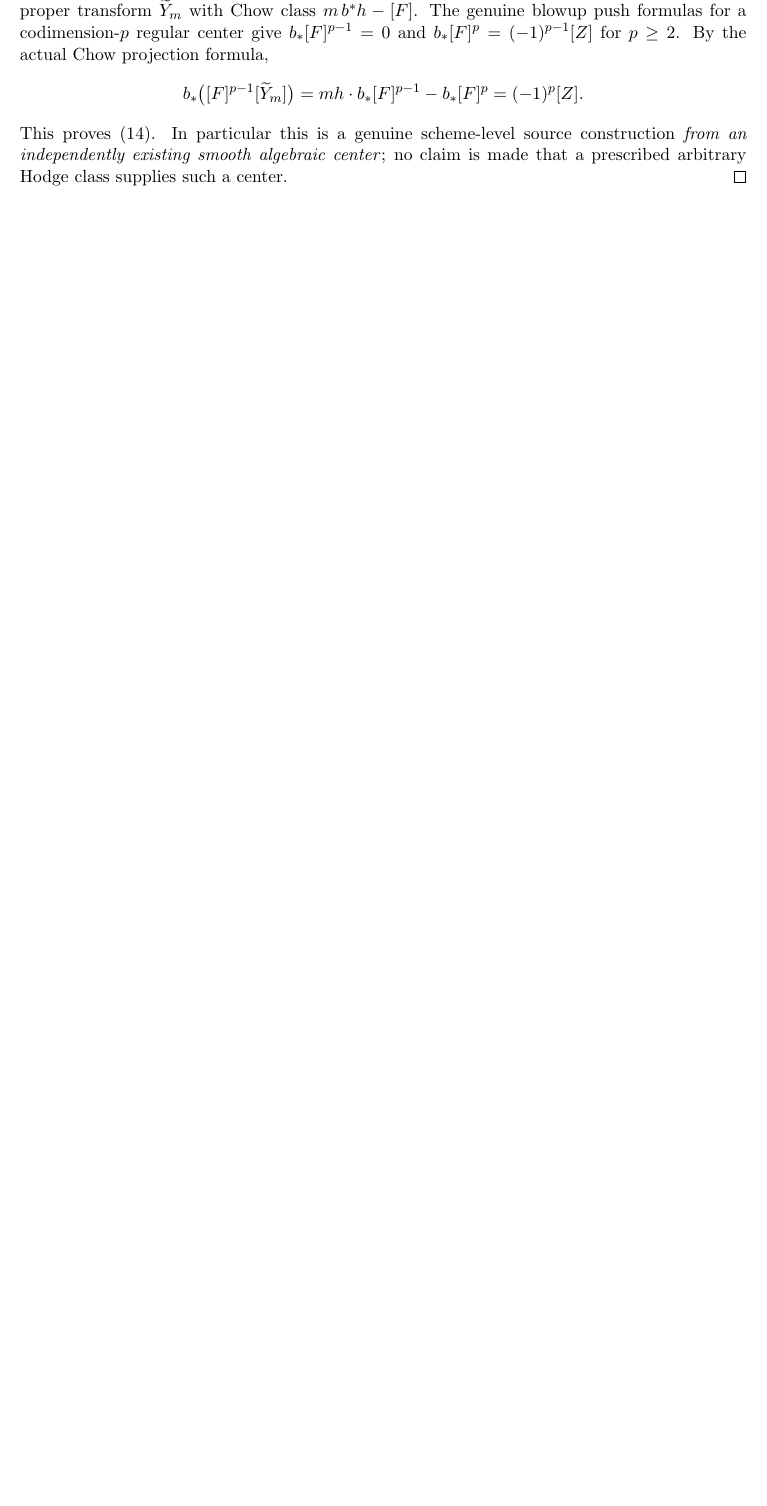
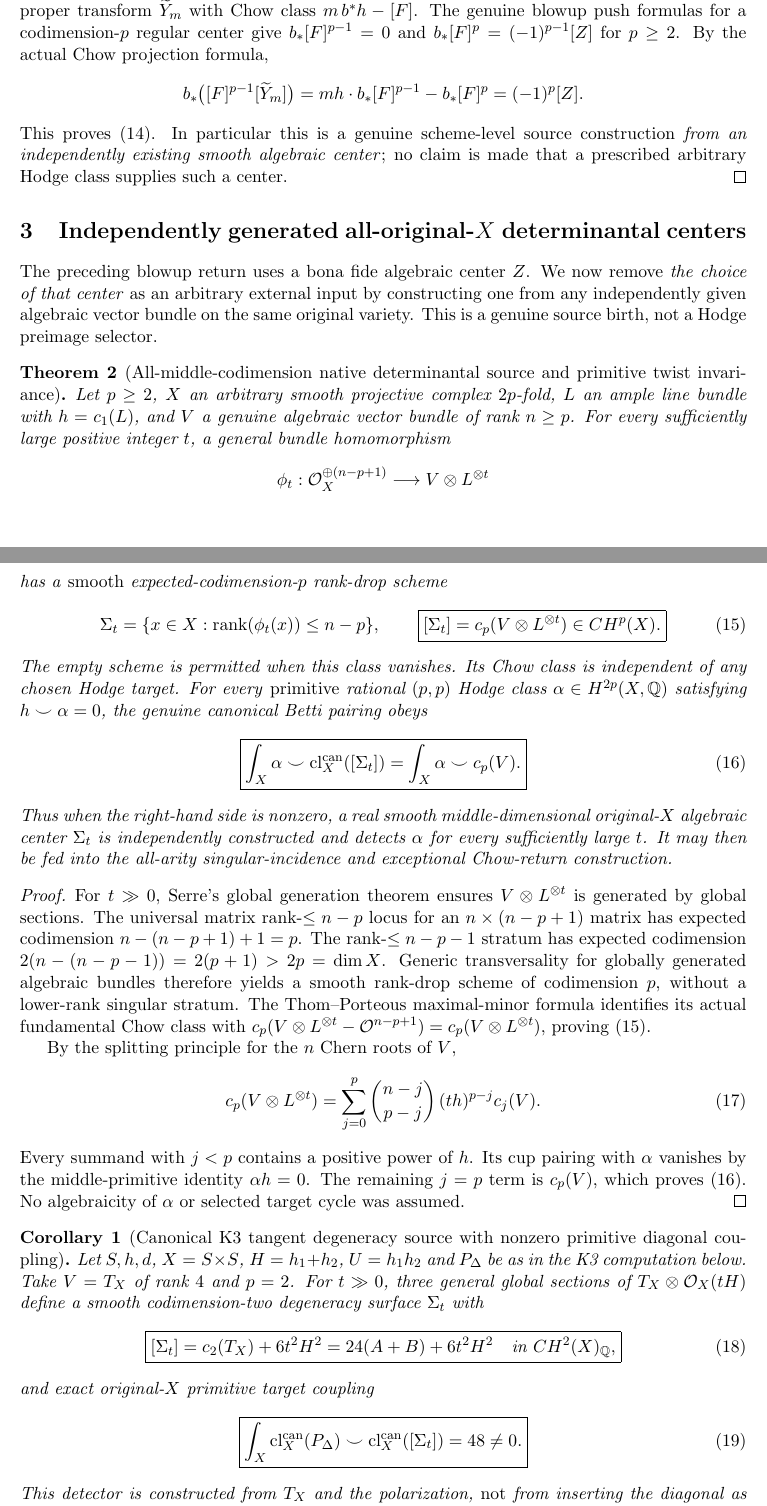
Before and after one commit to kyo-oo/HC-PROOF, a LaTeX paper (research/derivations/GST_non_split_singular_incidence_normal_chern_source_birth_2026-10-22.tex): part of page 2 of 5 before the commit and two parts of pages 2 and 3 of 6 after it, the two joined at a grey line, cut so that both start at the same text, the shorter picture padded with empty space. Compiled offline with pdfLaTeX.

Commit message:
GST non-split birth: actual all-X smooth determinantal source and twist-invariant primitive pairing, K3 tangent detection 48

```diff
--- a/research/derivations/GST_non_split_singular_incidence_normal_chern_source_birth_2026-10-22.tex
+++ b/research/derivations/GST_non_split_singular_incidence_normal_chern_source_birth_2026-10-22.tex
@@ -133,3 +133,103 @@ scheme-level source construction \emph{from an
 independently existing smooth algebraic center};
 no claim is made that a prescribed arbitrary
 Hodge class supplies such a center.
+\end{proof}
+
+\section{Independently generated all-original-$X$ determinantal centers}
+The preceding blowup return uses a bona fide algebraic center $Z$.
+We now remove \emph{the choice of that center} as an arbitrary
+external input by constructing one from any independently given
+algebraic vector bundle on the same original variety.
+This is a genuine source birth, not a Hodge preimage selector.
+
+\begin{theorem}[All-middle-codimension native determinantal source
+and primitive twist invariance]\label{thm:detbirth}
+Let $p\ge2$, $X$ an arbitrary smooth projective complex
+$2p$-fold, $L$ an ample line bundle with $h=c_1(L)$,
+and $V$ a genuine algebraic vector bundle of rank $n\ge p$.
+For every sufficiently large positive integer $t$, a
+general bundle homomorphism
+\[
+ \phi_t:\mathcal O_X^{\oplus(n-p+1)}
+             \longrightarrow V\otimes L^{\otimes t}
+\]
+has a \emph{smooth} expected-codimension-$p$
+rank-drop scheme
+\[
+ \Sigma_t=\{x\in X:
+    \operatorname{rank}(\phi_t(x))\le n-p\},
+ \qquad
+ \boxed{[\Sigma_t]=c_p(V\otimes L^{\otimes t})
+                   \in CH^p(X).}                       \tag{15}
+\]
+The empty scheme is permitted when this class vanishes.
+Its Chow class is independent of any chosen Hodge target.
+For every \emph{primitive} rational $(p,p)$ Hodge class
+$\alpha\in H^{2p}(X,\mathbb Q)$ satisfying $h\smile\alpha=0$,
+the genuine canonical Betti pairing obeys
+\[
+ \boxed{\int_X\alpha\smile
+  \operatorname{cl}^{\mathrm{can}}_X([\Sigma_t])
+   =\int_X\alpha\smile c_p(V).}                        \tag{16}
+\]
+Thus when the right-hand side is nonzero, a real smooth
+middle-dimensional original-$X$ algebraic center
+$\Sigma_t$ is independently constructed and detects
+$\alpha$ for every sufficiently large $t$.
+It may then be fed into the all-arity singular-incidence
+and exceptional Chow-return construction.
+\end{theorem}
+\begin{proof}
+For $t\gg0$, Serre's global generation theorem ensures
+$V\otimes L^{\otimes t}$ is generated by global sections.
+The universal matrix rank-$\le n-p$ locus for an
+$n\times(n-p+1)$ matrix has expected codimension
+$n-(n-p+1)+1=p$. The rank-$\le n-p-1$ stratum has
+expected codimension
+$2(n-(n-p-1))=2(p+1)>2p=\dim X$.
+Generic transversality for globally generated algebraic
+bundles therefore yields a smooth rank-drop scheme of
+codimension $p$, without a lower-rank singular stratum.
+The Thom--Porteous maximal-minor formula identifies its
+actual fundamental Chow class with
+$c_p(V\otimes L^{\otimes t}-\mathcal O^{n-p+1})
+=c_p(V\otimes L^{\otimes t})$, proving (15).
+
+By the splitting principle for the $n$ Chern roots of $V$,
+\[
+ c_p(V\otimes L^{\otimes t})
+ =\sum_{j=0}^p
+    {n-j\choose p-j}\,(t h)^{p-j} c_j(V).
+                                                            \tag{17}
+\]
+Every summand with $j<p$ contains a positive power of
+$h$. Its cup pairing with $\alpha$ vanishes by the
+middle-primitive identity $\alpha h=0$.
+The remaining $j=p$ term is $c_p(V)$, which proves
+(16). No algebraicity of $\alpha$ or selected
+target cycle was assumed.
+\end{proof}
+
+\begin{corollary}[Canonical K3 tangent degeneracy source with nonzero
+primitive diagonal coupling]
+Let $S,h,d$, $X=S\times S$, $H=h_1+h_2$, $U=h_1h_2$
+and $P_\Delta$ be as in the K3 computation below.
+Take $V=T_X$ of rank $4$ and $p=2$.
+For $t\gg0$, three general global sections of
+$T_X\otimes\mathcal O_X(tH)$ define a smooth
+codimension-two degeneracy surface $\Sigma_t$ with
+\[
+ \boxed{[\Sigma_t]=c_2(T_X)+6t^2H^2
+ =24(A+B)+6t^2H^2\quad\text{in }CH^2(X)_{\mathbb Q},}
+                                                            \tag{18}
+\]
+and exact original-$X$ primitive target coupling
+\[
+ \boxed{
+ \int_X \operatorname{cl}^{\mathrm{can}}_X(P_\Delta)
+       \smile\operatorname{cl}^{\mathrm{can}}_X([\Sigma_t])
+   =48\ne0.}                                             \tag{19}
+\]
+This detector is constructed from $T_X$ and the polarization,
+\emph{not} from inserting the diagonal as the degeneracy center.
+\end{corollary}
```
Also changed, not shown: research/derivations/GST_non_split_singular_incidence_normal_chern_source_birth_2026-10-22.tex (13 more changed lines).
